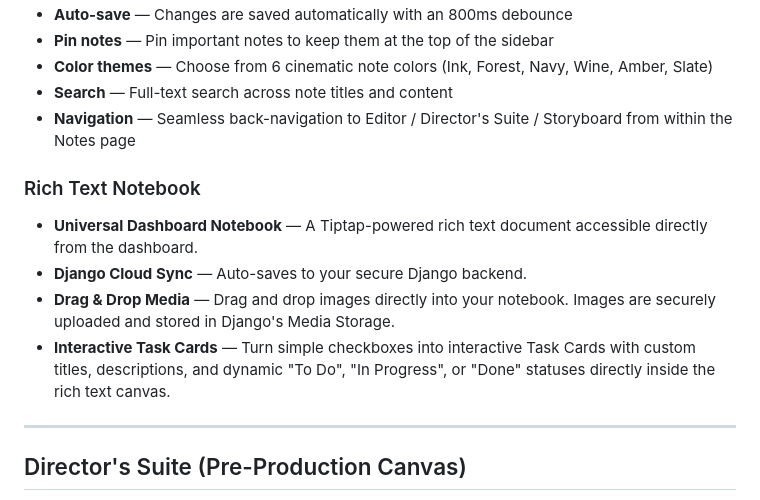
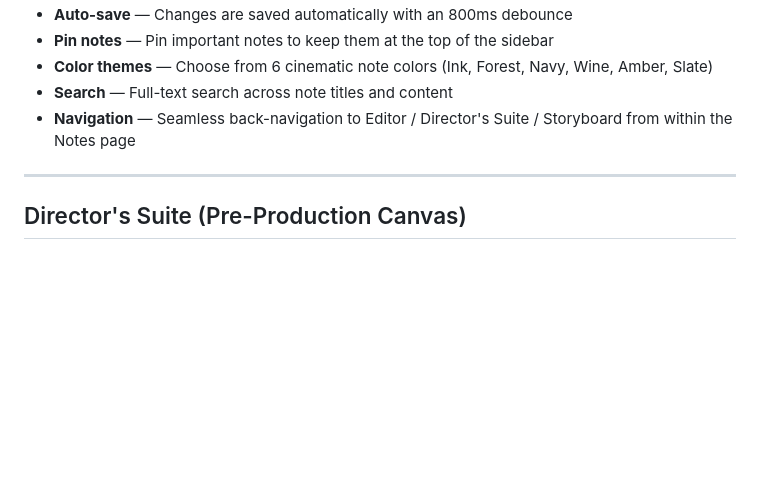
Before and after one commit to Balaji-dev-png/CinemaWritings, a Markdown page: README.md, the part around the change. Rendered like a GitHub page; blank space fills up the shorter version.

```diff
--- a/README.md
+++ b/README.md
@@ -108,11 +108,6 @@
 - **Search** — Full-text search across note titles and content
 - **Navigation** — Seamless back-navigation to Editor / Director's Suite / Storyboard from within the Notes page
 
-### Rich Text Notebook
-- **Universal Dashboard Notebook** — A Tiptap-powered rich text document accessible directly from the dashboard.
-- **Django Cloud Sync** — Auto-saves to your secure Django backend.
-- **Drag & Drop Media** — Drag and drop images directly into your notebook. Images are securely uploaded and stored in Django's Media Storage.
-- **Interactive Task Cards** — Turn simple checkboxes into interactive Task Cards with custom titles, descriptions, and dynamic "To Do", "In Progress", or "Done" statuses directly inside the rich text canvas.
 
 ---
 
```
